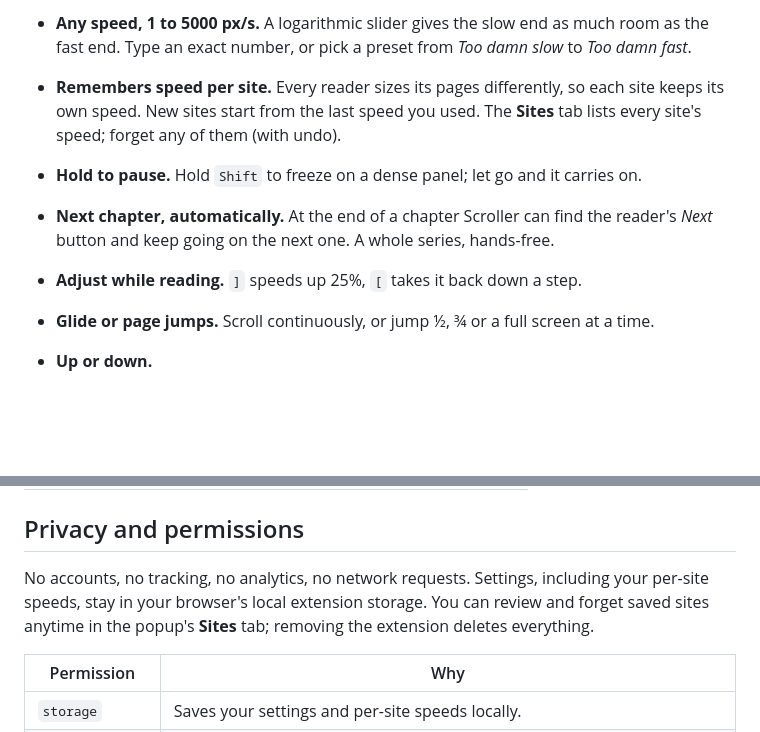
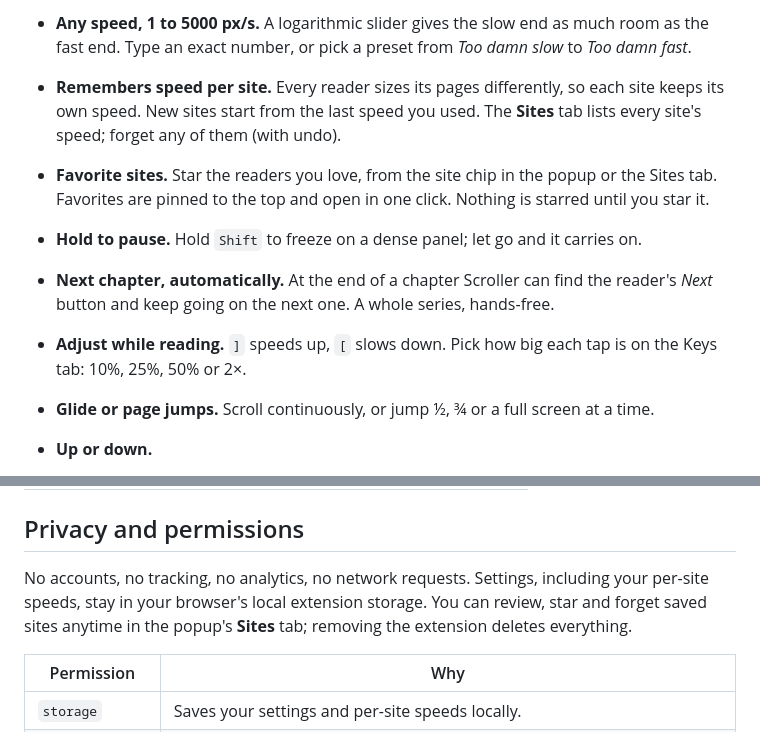
Before and after one commit to ShayanHussainSB/scroller, a Markdown page: README.md, 2 parts joined by grey strips. Drawn GitHub-style; blank space fills up the shorter version.

```diff
--- a/README.md
+++ b/README.md
@@ -33,9 +33,10 @@
 - **One key to start and stop.** Defaults to `S`; change it to any key you like.
 - **Any speed, 1 to 5000 px/s.** A logarithmic slider gives the slow end as much room as the fast end. Type an exact number, or pick a preset from *Too damn slow* to *Too damn fast*.
 - **Remembers speed per site.** Every reader sizes its pages differently, so each site keeps its own speed. New sites start from the last speed you used. The **Sites** tab lists every site's speed; forget any of them (with undo).
+- **Favorite sites.** Star the readers you love, from the site chip in the popup or the Sites tab. Favorites are pinned to the top and open in one click. Nothing is starred until you star it.
 - **Hold to pause.** Hold `Shift` to freeze on a dense panel; let go and it carries on.
 - **Next chapter, automatically.** At the end of a chapter Scroller can find the reader's *Next* button and keep going on the next one. A whole series, hands-free.
-- **Adjust while reading.** `]` speeds up 25%, `[` takes it back down a step.
+- **Adjust while reading.** `]` speeds up, `[` slows down. Pick how big each tap is on the Keys tab: 10%, 25%, 50% or 2×.
 - **Glide or page jumps.** Scroll continuously, or jump ½, ¾ or a full screen at a time.
 - **Up or down.**
 - **Gentle starts and stops.** Eases in and out instead of lurching.
@@ -99,7 +101,7 @@ Keys are ignored while you're typing in a text box. Start, faster and slower nev
 
 ## Privacy and permissions
 
-No accounts, no tracking, no analytics, no network requests. Settings, including your per-site speeds, stay in your browser's local extension storage. You can review and forget saved sites anytime in the popup's **Sites** tab; removing the extension deletes everything.
+No accounts, no tracking, no analytics, no network requests. Settings, including your per-site speeds, stay in your browser's local extension storage. You can review, star and forget saved sites anytime in the popup's **Sites** tab; removing the extension deletes everything.
 
 | Permission | Why |
 | --- | --- |
```
Also changed, not shown: other parts of README.md (+3 -2 lines), CHANGELOG.md (+5 -0 lines), docs/feel.png, docs/keys.png, docs/read.png, docs/sites.png.
